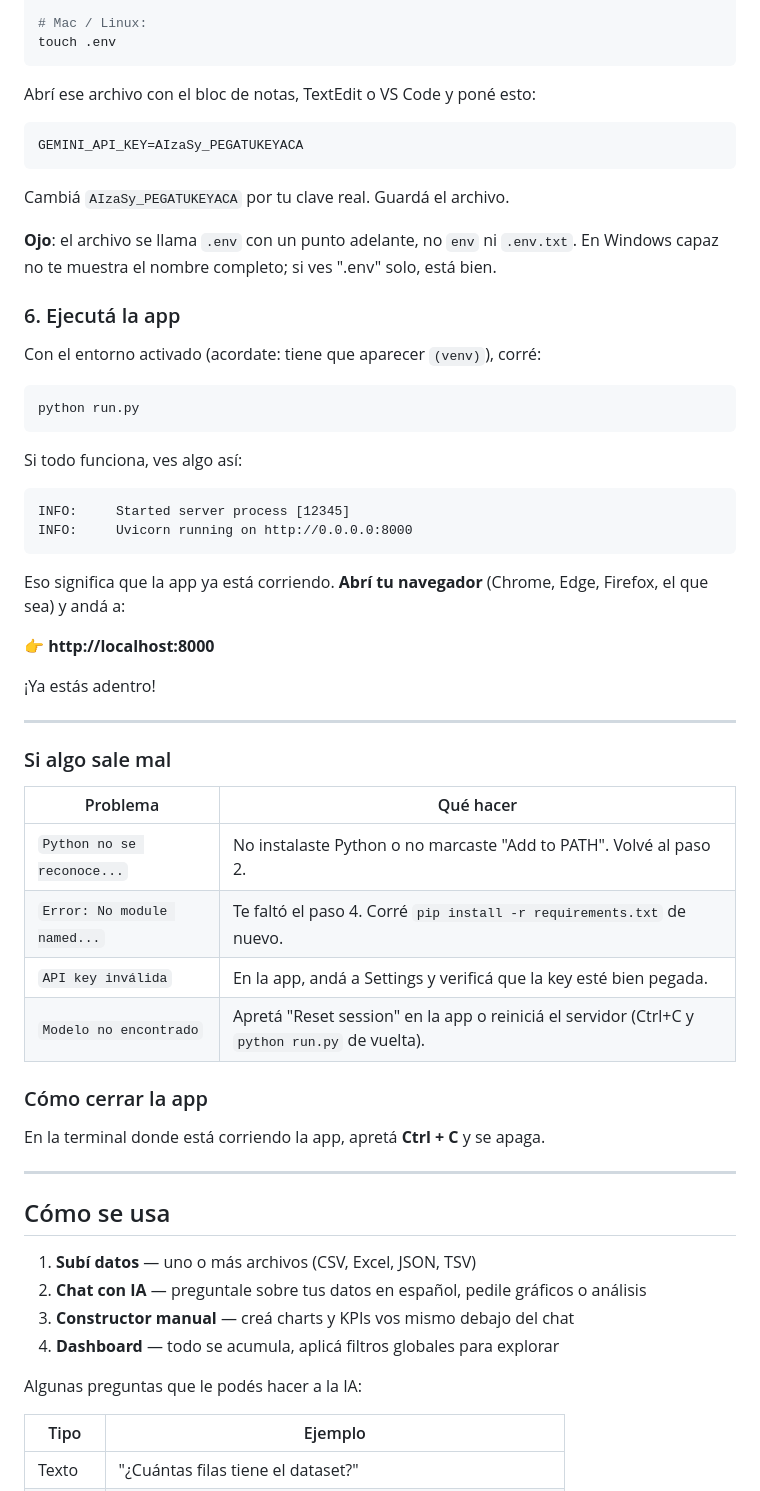
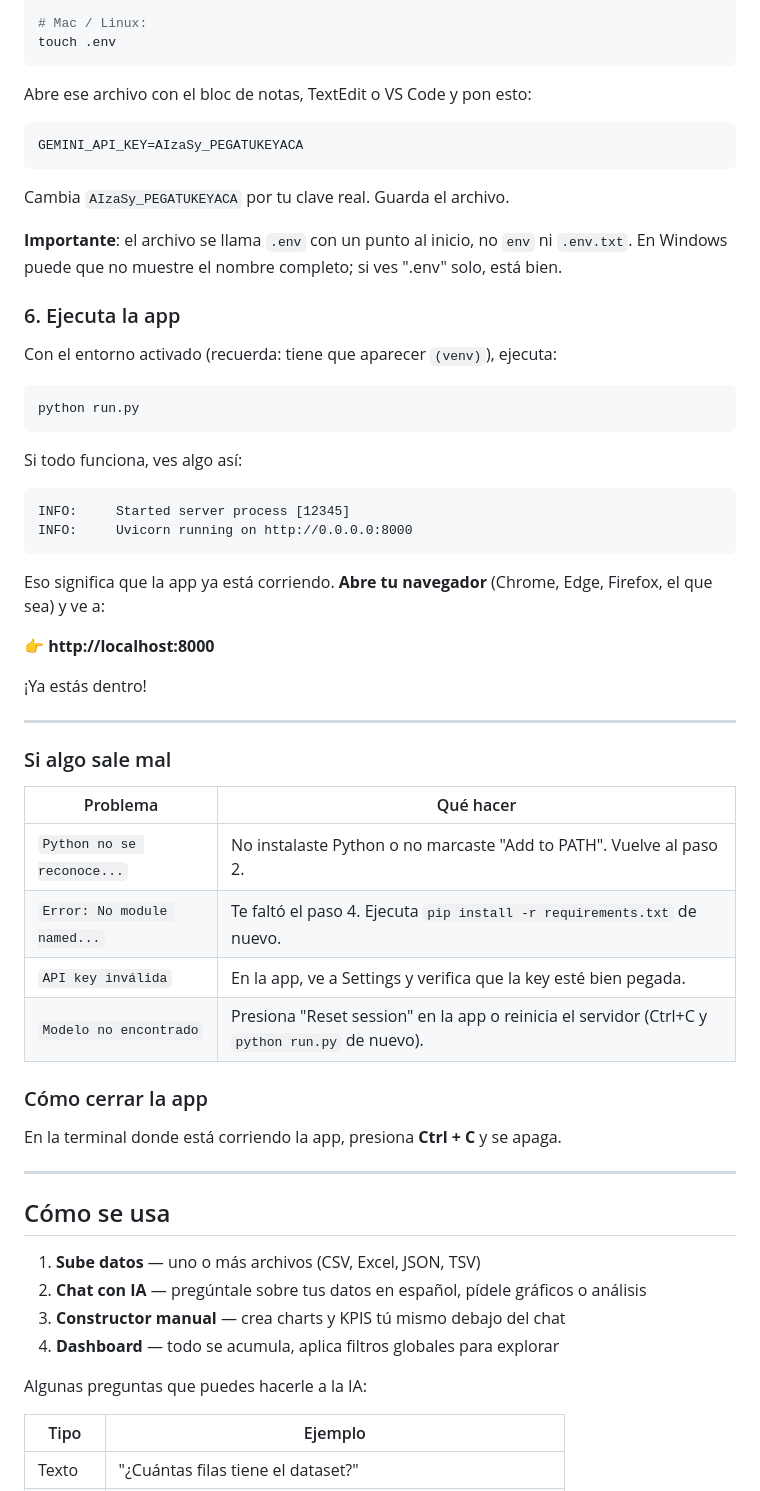
Before and after one commit to Dandlrt09/Datara, a Markdown page: README.md, the part around one of its changes. GitHub-like rendering.

````diff
--- a/README.md
+++ b/README.md
@@ -137,19 +137,19 @@ New-Item -ItemType File -Name ".env"
 touch .env
 ```
 
-Abrí ese archivo con el bloc de notas, TextEdit o VS Code y poné esto:
+Abre ese archivo con el bloc de notas, TextEdit o VS Code y pon esto:
 
 ```
 GEMINI_API_KEY=AIzaSy_PEGATUKEYACA
 ```
 
-Cambiá `AIzaSy_PEGATUKEYACA` por tu clave real. Guardá el archivo.
+Cambia `AIzaSy_PEGATUKEYACA` por tu clave real. Guarda el archivo.
 
-**Ojo**: el archivo se llama `.env` con un punto adelante, no `env` ni `.env.txt`. En Windows capaz no te muestra el nombre completo; si ves ".env" solo, está bien.
+**Importante**: el archivo se llama `.env` con un punto al inicio, no `env` ni `.env.txt`. En Windows puede que no muestre el nombre completo; si ves ".env" solo, está bien.
 
-### 6. Ejecutá la app
+### 6. Ejecuta la app
 
-Con el entorno activado (acordate: tiene que aparecer `(venv)`), corré:
+Con el entorno activado (recuerda: tiene que aparecer `(venv)`), ejecuta:
 
 ```bash
 python run.py
@@ -162,11 +162,11 @@ INFO:     Started server process [12345]
 INFO:     Uvicorn running on http://0.0.0.0:8000
 ```
 
-Eso significa que la app ya está corriendo. **Abrí tu navegador** (Chrome, Edge, Firefox, el que sea) y andá a:
+Eso significa que la app ya está corriendo. **Abre tu navegador** (Chrome, Edge, Firefox, el que sea) y ve a:
 
 👉 **http://localhost:8000**
 
-¡Ya estás adentro!
+¡Ya estás dentro!
 
 ---
 
@@ -174,25 +174,25 @@ Eso significa que la app ya está corriendo. **Abrí tu navegador** (Chrome, Edg
 
 | Problema | Qué hacer |
 |----------|-----------|
-| `Python no se reconoce...` | No instalaste Python o no marcaste "Add to PATH". Volvé al paso 2. |
-| `Error: No module named...` | Te faltó el paso 4. Corré `pip install -r requirements.txt` de nuevo. |
-| `API key inválida` | En la app, andá a Settings y verificá que la key esté bien pegada. |
-| `Modelo no encontrado` | Apretá "Reset session" en la app o reiniciá el servidor (Ctrl+C y `python run.py` de vuelta). |
+| `Python no se reconoce...` | No instalaste Python o no marcaste "Add to PATH". Vuelve al paso 2. |
+| `Error: No module named...` | Te faltó el paso 4. Ejecuta `pip install -r requirements.txt` de nuevo. |
+| `API key inválida` | En la app, ve a Settings y verifica que la key esté bien pegada. |
+| `Modelo no encontrado` | Presiona "Reset session" en la app o reinicia el servidor (Ctrl+C y `python run.py` de nuevo). |
 
 ### Cómo cerrar la app
 
-En la terminal donde está corriendo la app, apretá **Ctrl + C** y se apaga.
+En la terminal donde está corriendo la app, presiona **Ctrl + C** y se apaga.
 
 ---
 
 ## Cómo se usa
 
-1. **Subí datos** — uno o más archivos (CSV, Excel, JSON, TSV)
-2. **Chat con IA** — preguntale sobre tus datos en español, pedile gráficos o análisis
-3. **Constructor manual** — creá charts y KPIs vos mismo debajo del chat
-4. **Dashboard** — todo se acumula, aplicá filtros globales para explorar
+1. **Sube datos** — uno o más archivos (CSV, Excel, JSON, TSV)
+2. **Chat con IA** — pregúntale sobre tus datos en español, pídele gráficos o análisis
+3. **Constructor manual** — crea charts y KPIS tú mismo debajo del chat
+4. **Dashboard** — todo se acumula, aplica filtros globales para explorar
 
-Algunas preguntas que le podés hacer a la IA:
+Algunas preguntas que puedes hacerle a la IA:
 
 | Tipo | Ejemplo |
 |------|---------|
````
Also changed, not shown: other parts of README.md (+39 -39 lines).
